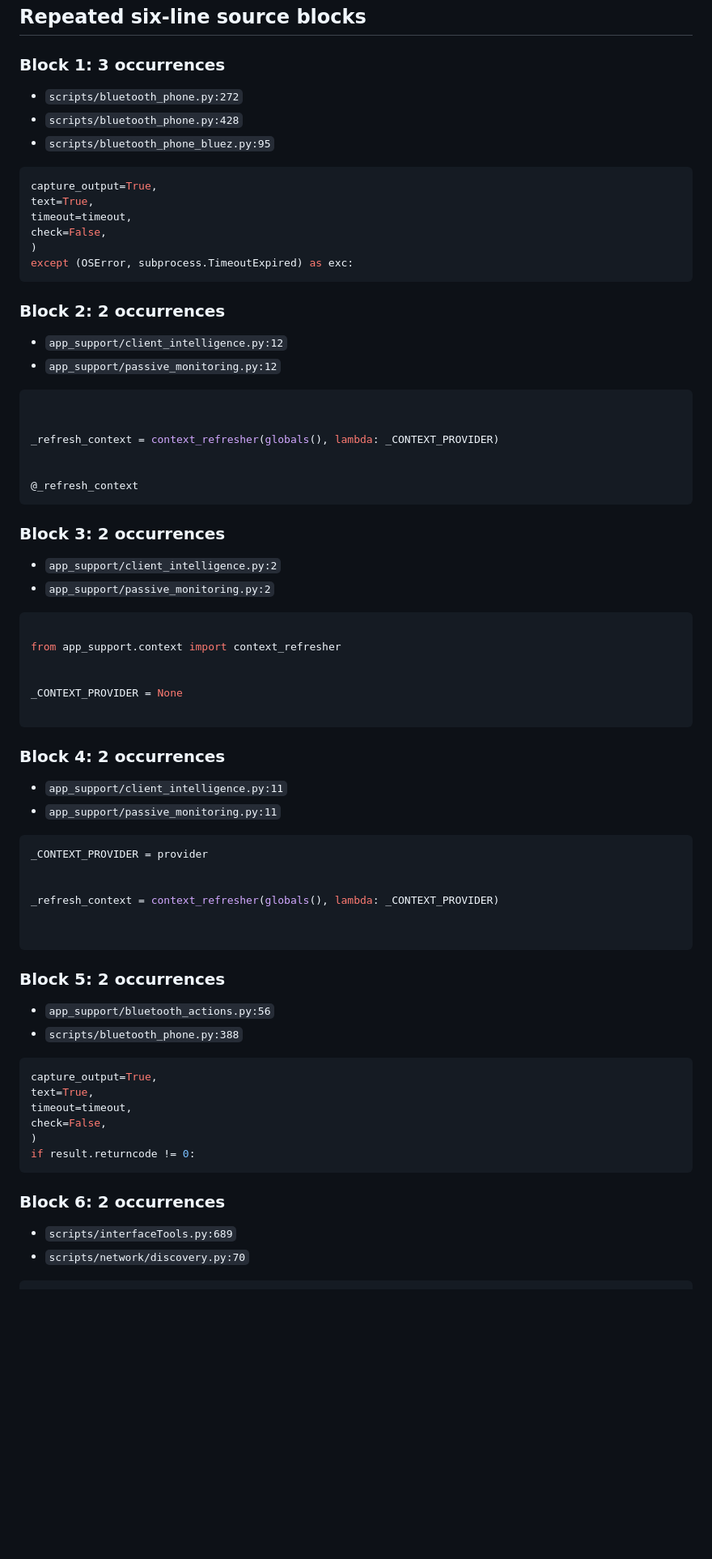
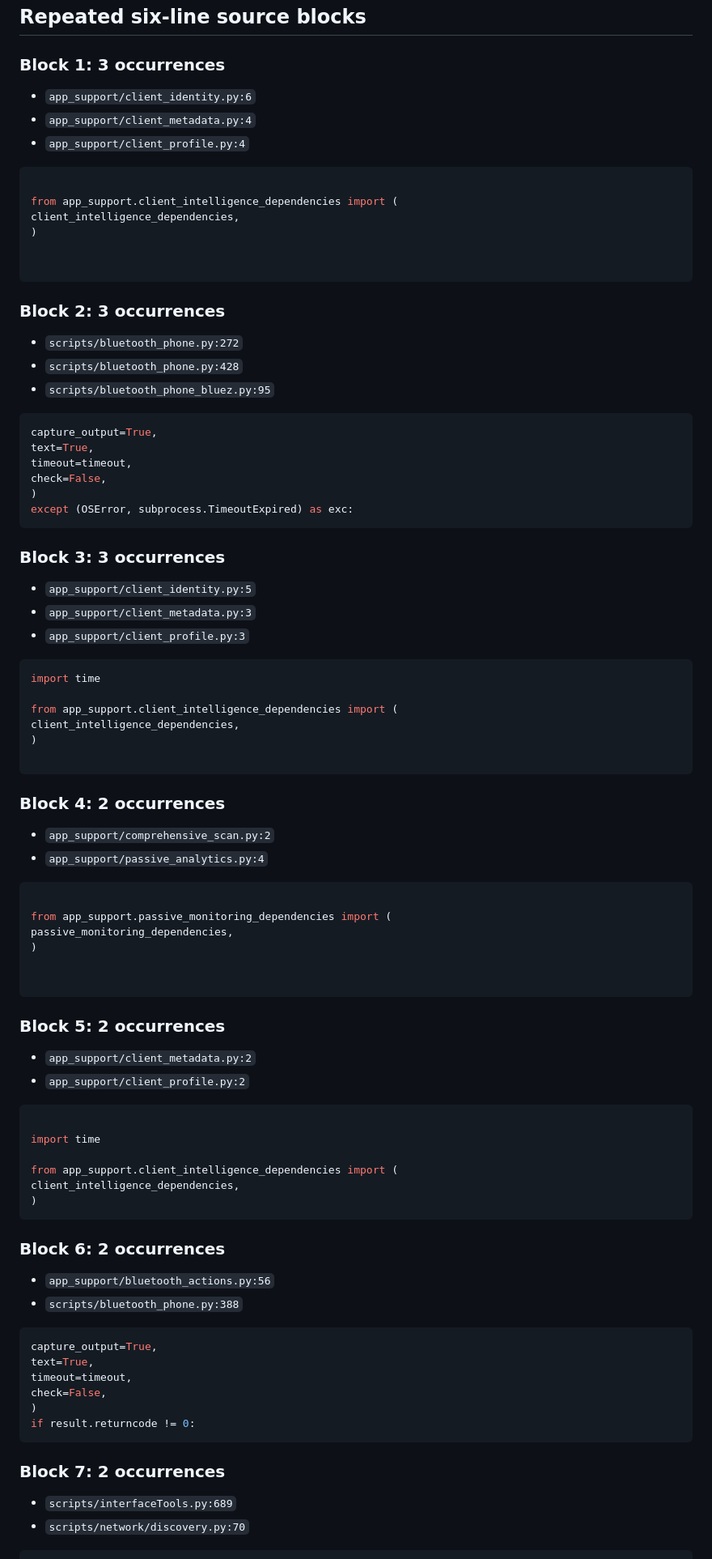
Before and after one commit to sudo-rpaisley/mobile_router, a Markdown page: duplicate_code_report.md, the part around one of its changes. Shown at 81% size. Rendered like a GitHub page; blank space fills up the shorter version.

Commit message:
Refresh support migration audit

````diff
--- a/duplicate_code_report.md
+++ b/duplicate_code_report.md
@@ -73,6 +85,21 @@ No matches found.
 
 ### Block 1: 3 occurrences
 
+- `app_support/client_identity.py:6`
+- `app_support/client_metadata.py:4`
+- `app_support/client_profile.py:4`
+
+```python
+
+from app_support.client_intelligence_dependencies import (
+client_intelligence_dependencies,
+)
+
+
+```
+
+### Block 2: 3 occurrences
+
 - `scripts/bluetooth_phone.py:272`
 - `scripts/bluetooth_phone.py:428`
 - `scripts/bluetooth_phone_bluez.py:95`
@@ -86,49 +113,50 @@ check=False,
 except (OSError, subprocess.TimeoutExpired) as exc:
 ```
 
-### Block 2: 2 occurrences
+### Block 3: 3 occurrences
 
-- `app_support/client_intelligence.py:12`
-- `app_support/passive_monitoring.py:12`
+- `app_support/client_identity.py:5`
+- `app_support/client_metadata.py:3`
+- `app_support/client_profile.py:3`
 
 ```python
+import time
 
-
-_refresh_context = context_refresher(globals(), lambda: _CONTEXT_PROVIDER)
-
-
-@_refresh_context
-```
-
-### Block 3: 2 occurrences
-
-- `app_support/client_intelligence.py:2`
-- `app_support/passive_monitoring.py:2`
-
-```python
-
-from app_support.context import context_refresher
-
-
-_CONTEXT_PROVIDER = None
+from app_support.client_intelligence_dependencies import (
+client_intelligence_dependencies,
+)
 
 ```
 
 ### Block 4: 2 occurrences
 
-- `app_support/client_intelligence.py:11`
-- `app_support/passive_monitoring.py:11`
+- `app_support/comprehensive_scan.py:2`
+- `app_support/passive_analytics.py:4`
 
 ```python
-_CONTEXT_PROVIDER = provider
 
-
-_refresh_context = context_refresher(globals(), lambda: _CONTEXT_PROVIDER)
+from app_support.passive_monitoring_dependencies import (
+passive_monitoring_dependencies,
+)
 
 
 ```
 
 ### Block 5: 2 occurrences
+
+- `app_support/client_metadata.py:2`
+- `app_support/client_profile.py:2`
+
+```python
+
+import time
+
+from app_support.client_intelligence_dependencies import (
+client_intelligence_dependencies,
+)
+```
+
+### Block 6: 2 occurrences
 
 - `app_support/bluetooth_actions.py:56`
 - `scripts/bluetooth_phone.py:388`
@@ -142,7 +170,7 @@ check=False,
 if result.returncode != 0:
 ```
 
-### Block 6: 2 occurrences
+### Block 7: 2 occurrences
 
 - `scripts/interfaceTools.py:689`
 - `scripts/network/discovery.py:70`
````
Also changed, not shown: other parts of duplicate_code_report.md (+41 -29 lines).
